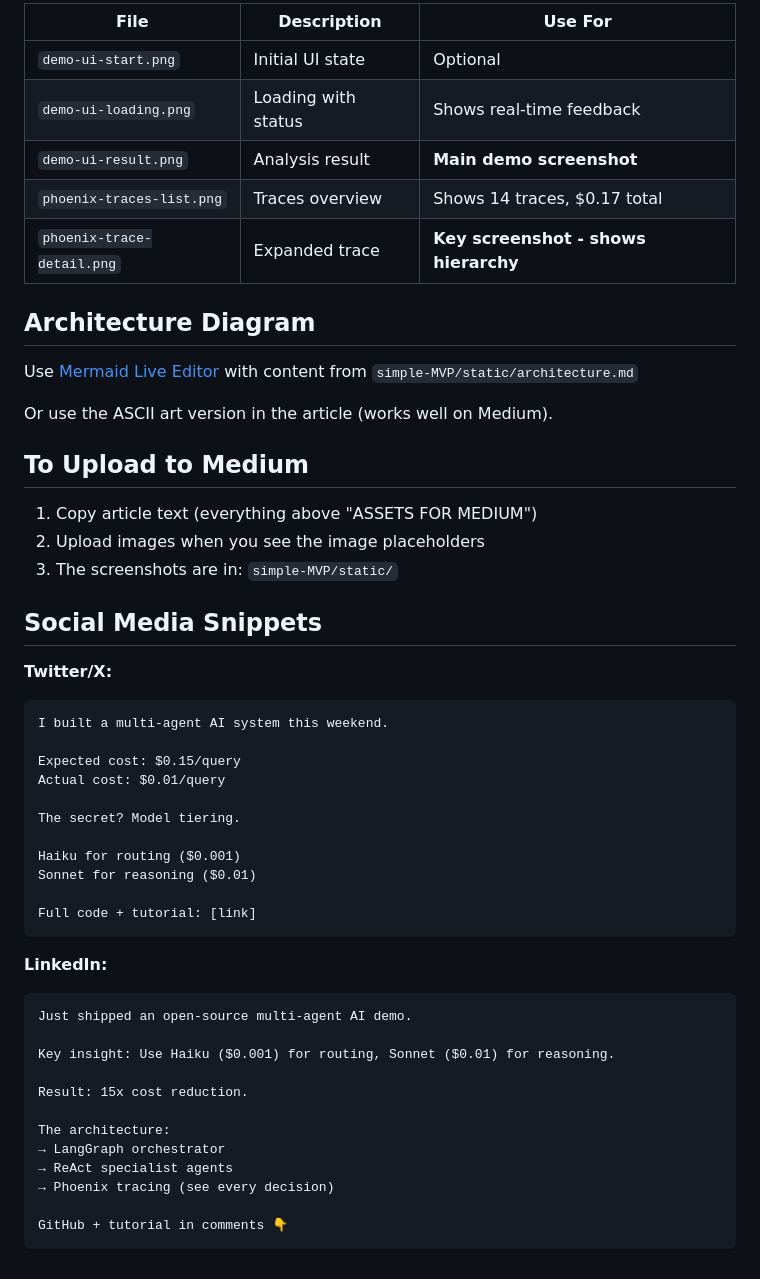
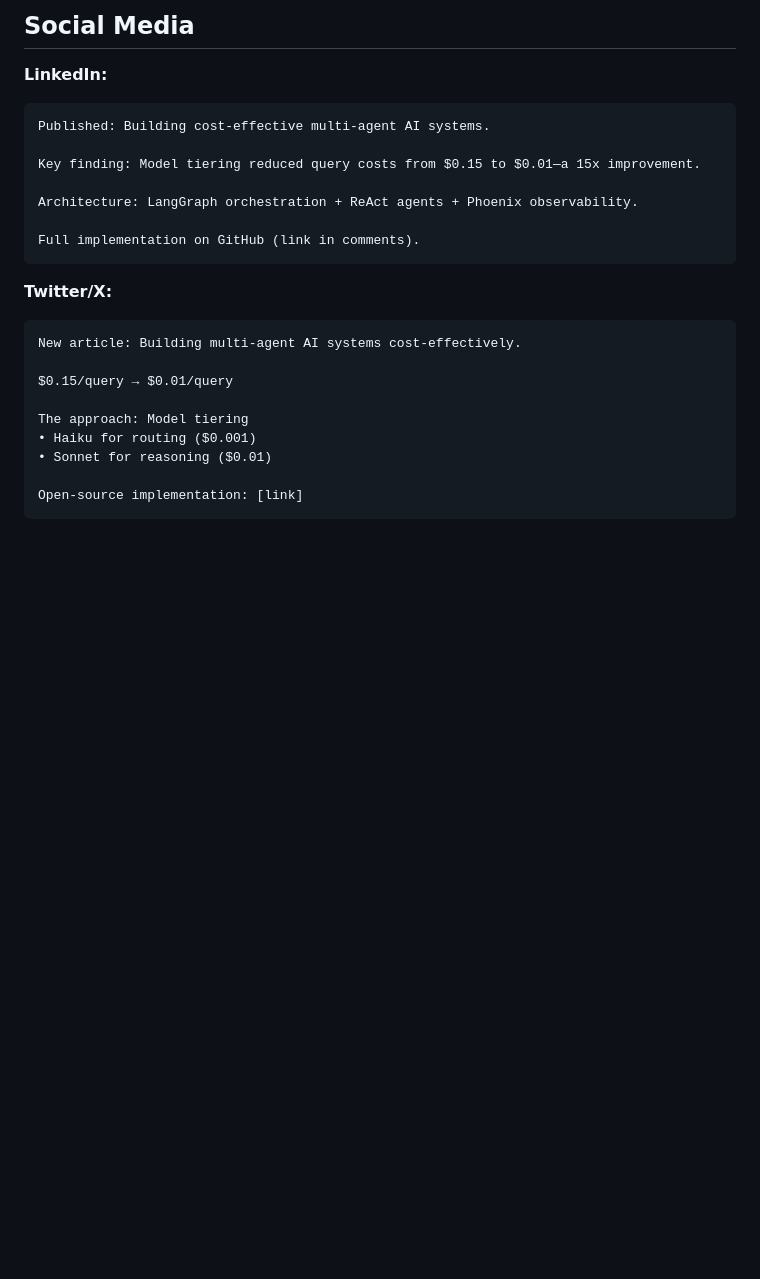
Before and after one commit to fabiopiazza59-hue/agentic-flow-demo, a Markdown page: MEDIUM_ARTICLE.md, the part around one of its changes. Drawn GitHub-style; blank space fills up the shorter version.

````diff
--- a/MEDIUM_ARTICLE.md
+++ b/MEDIUM_ARTICLE.md
@@ -199,53 +191,26 @@ Total cost to build this weekend project? About $2 in API calls.
 
-| File | Description | Use For |
-|------|-------------|---------|
-| `demo-ui-start.png` | Initial UI state | Optional |
-| `demo-ui-loading.png` | Loading with status | Shows real-time feedback |
-| `demo-ui-result.png` | Analysis result | **Main demo screenshot** |
-| `phoenix-traces-list.png` | Traces overview | Shows 14 traces, $0.17 total |
-| `phoenix-trace-detail.png` | Expanded trace | **Key screenshot - shows hierarchy** |
+## Social Media
 
-## Architecture Diagram
+**LinkedIn:**
+```
+Published: Building cost-effective multi-agent AI systems.
 
-Use [Mermaid Live Editor](https://mermaid.live) with content from `simple-MVP/static/architecture.md`
+Key finding: Model tiering reduced query costs from $0.15 to $0.01—a 15x improvement.
 
-Or use the ASCII art version in the article (works well on Medium).
+Architecture: LangGraph orchestration + ReAct agents + Phoenix observability.
 
-## To Upload to Medium
-
-1. Copy article text (everything above "ASSETS FOR MEDIUM")
-2. Upload images when you see the image placeholders
-3. The screenshots are in: `simple-MVP/static/`
-
-## Social Media Snippets
+Full implementation on GitHub (link in comments).
+```
 
 **Twitter/X:**
 ```
-I built a multi-agent AI system this weekend.
+New article: Building multi-agent AI systems cost-effectively.
 
-Expected cost: $0.15/query
-Actual cost: $0.01/query
+$0.15/query → $0.01/query
 
-The secret? Model tiering.
+The approach: Model tiering
+• Haiku for routing ($0.001)
+• Sonnet for reasoning ($0.01)
 
-Haiku for routing ($0.001)
-Sonnet for reasoning ($0.01)
-
-Full code + tutorial: [link]
+Open-source implementation: [link]
 ```
-
-**LinkedIn:**
-```
-Just shipped an open-source multi-agent AI demo.
-
-Key insight: Use Haiku ($0.001) for routing, Sonnet ($0.01) for reasoning.
-
-Result: 15x cost reduction.
-
-The architecture:
-→ LangGraph orchestrator
-→ ReAct specialist agents
-→ Phoenix tracing (see every decision)
-
-GitHub + tutorial in comments 👇
-```
````
Also changed, not shown: other parts of MEDIUM_ARTICLE.md (+73 -81 lines).
